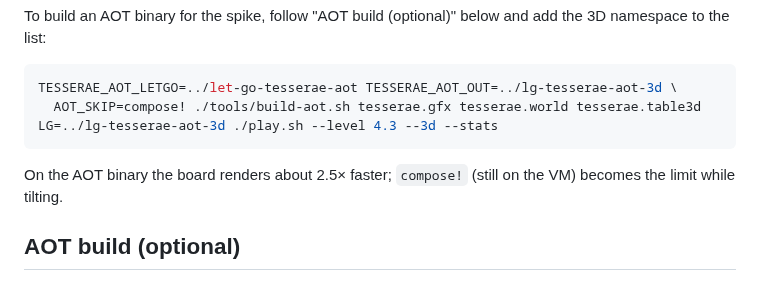
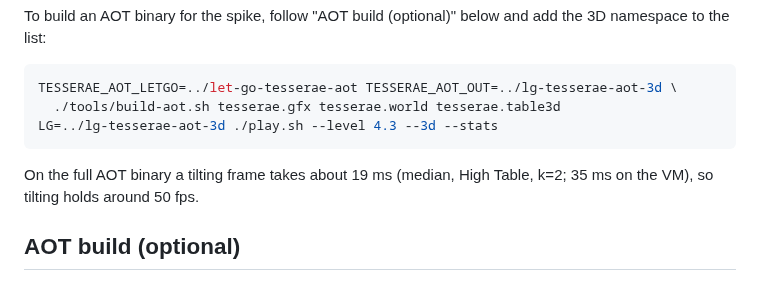
Before and after one commit to mparrett/tesserae, a Markdown page: README.md, the part around the change. GitHub-like rendering.

Commit message:
README (spike): full AOT build for the 3D table; tilting ~19 ms/frame
Co-Authored-By: Claude Opus 5.5 <noreply@anthropic.com>

````diff
--- a/README.md
+++ b/README.md
@@ -241,12 +241,12 @@ namespace to the list:
 
 ```sh
 TESSERAE_AOT_LETGO=../let-go-tesserae-aot TESSERAE_AOT_OUT=../lg-tesserae-aot-3d \
-  AOT_SKIP=compose! ./tools/build-aot.sh tesserae.gfx tesserae.world tesserae.table3d
+  ./tools/build-aot.sh tesserae.gfx tesserae.world tesserae.table3d
 LG=../lg-tesserae-aot-3d ./play.sh --level 4.3 --3d --stats
 ```
 
-On the AOT binary the board renders about 2.5× faster; `compose!` (still on the VM) becomes
-the limit while tilting.
+On the full AOT binary a tilting frame takes about 19 ms (median, High Table, k=2; 35 ms on the
+VM), so tilting holds around 50 fps.
 
 ## AOT build (optional)
 
````
